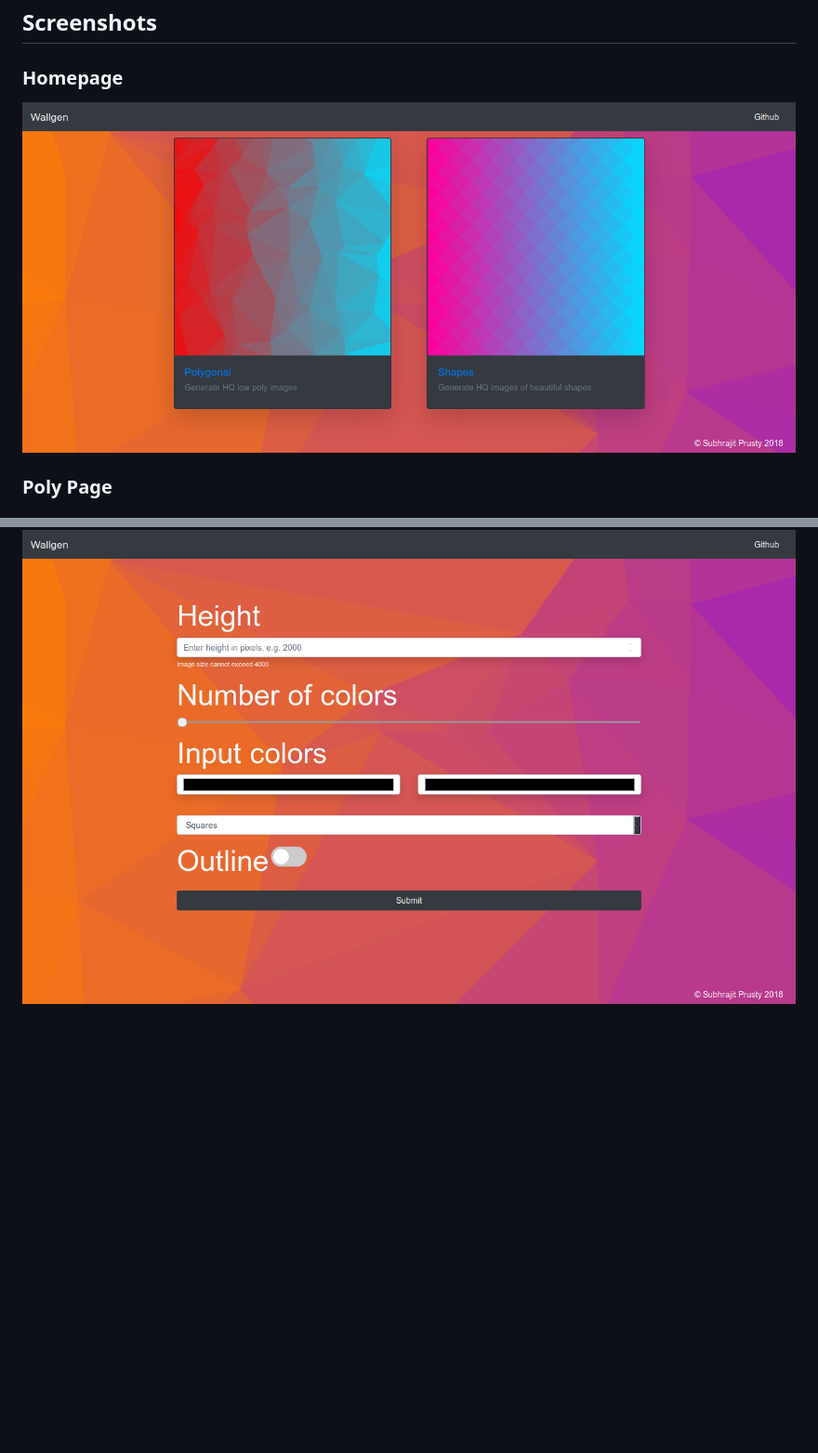
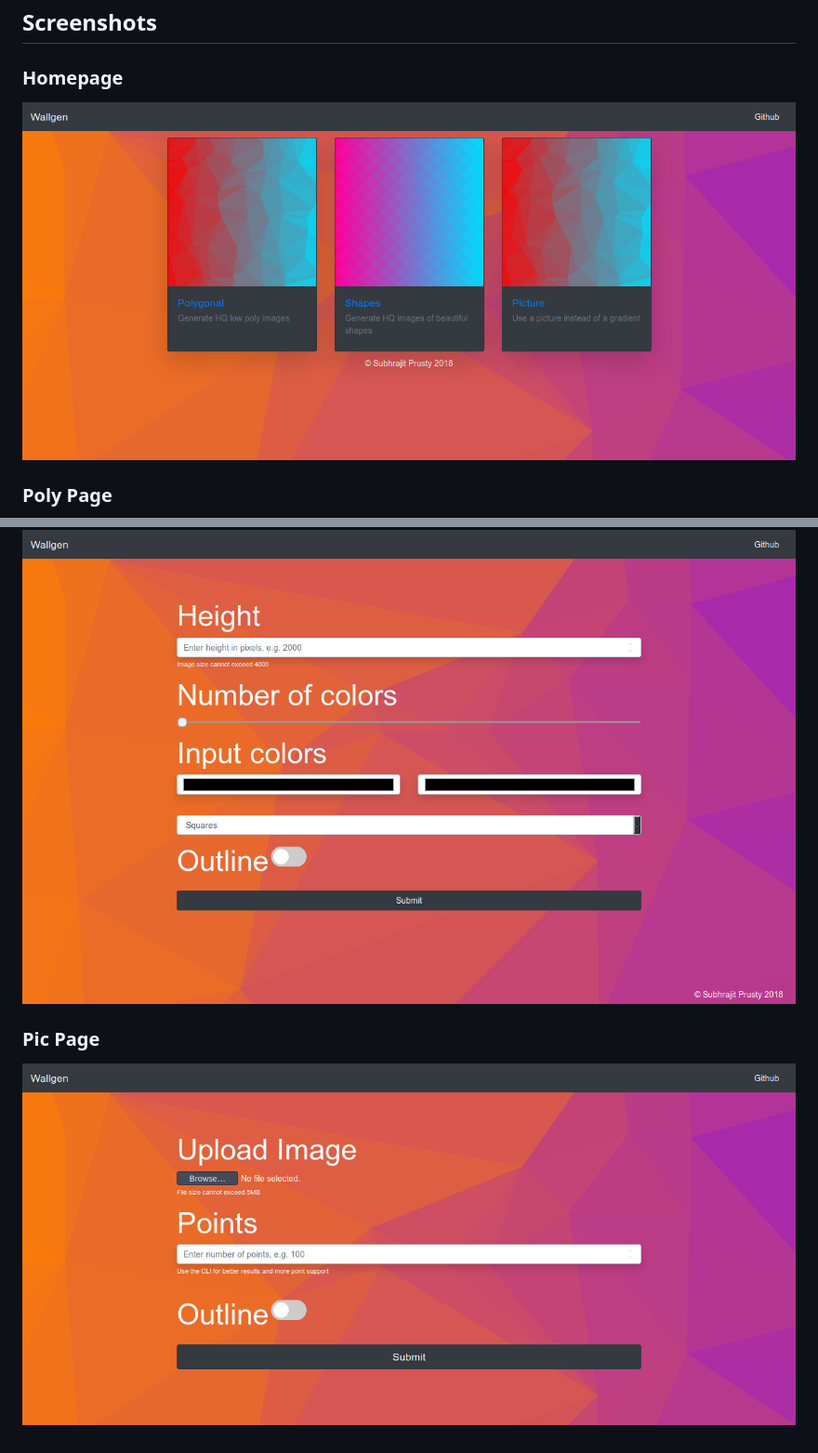
Before and after one commit to SubhrajitPrusty/wallgen, a Markdown page: README.md, 2 parts joined by grey strips. Shown: that part at 93% size. GitHub-like rendering; pictures changed too: images/web-home.png; blank space fills up the shorter version.

```diff
--- a/README.md
+++ b/README.md
@@ -276,3 +276,7 @@ Using a picture with 50000 points
 ### Shapes Page
 
 ![Polygon](./images/web-shape.png)
+
+### Pic Page
+
+![Pic](./images/web-pic.png)
```
Also changed, not shown: 1 other file.
